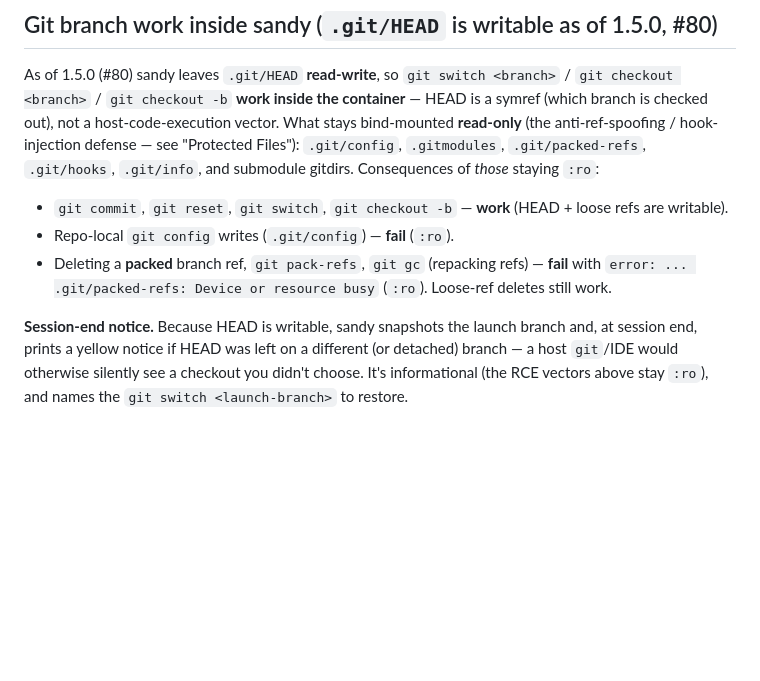
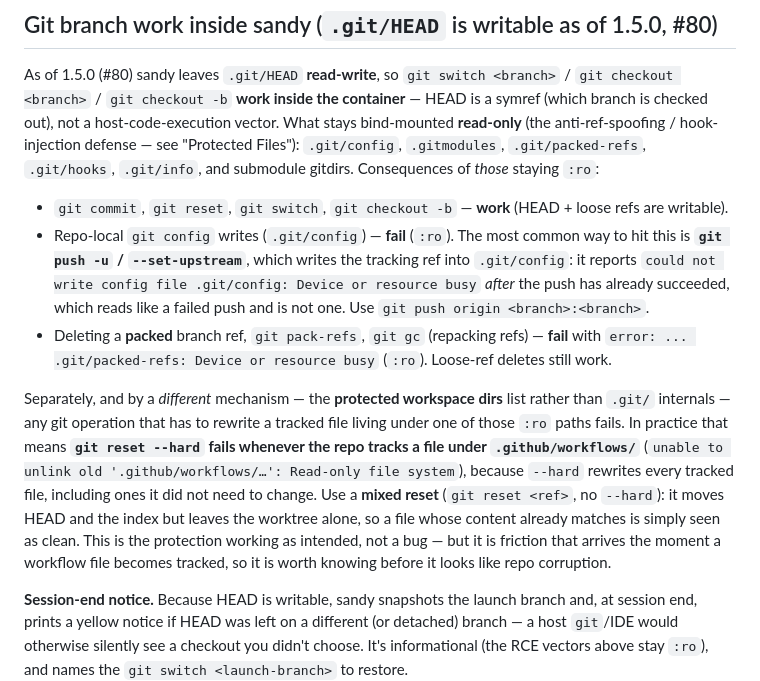
Before and after one commit to rappdw/sandy, a Markdown page: CLAUDE.md, the part around the change. Rendered like a GitHub page; blank space fills up the shorter version.

Commit message:
docs: the two :ro git failures that actually get hit in practice
CLAUDE.md documented that `.git/config` writes fail under the :ro mount, but not
the command that trips it most often, and not a second failure mode that arrives
by a different mechanism entirely. Both were hit while landing #106.

`git push -u` / `--set-upstream` writes the tracking ref into .git/config, so it
reports "could not write config file .git/config: Device or resource busy"
AFTER the push has already succeeded. That reads like a failed push and is not
one -- worth naming, because the error mentions config and not -u.

`git reset --hard` fails whenever the repo tracks a file under a protected
workspace dir -- now the common case, since .github/workflows/ is on that list
and any repo with CI tracks a file there. --hard rewrites every tracked file,
including ones it did not need to change, so it hits the :ro mount and aborts
mid-reset, which looks like repo corruption. A mixed reset (`git reset <ref>`)
moves HEAD and the index while leaving the worktree alone, and a file whose
content already matches is then simply clean.

Filed under the existing consequences list, but the second one is called out as
a DIFFERENT mechanism: the protected workspace dirs, not .git internals. The
existing bullets are all about .git/*, and grouping this with them without
comment would misattribute the cause.

Co-Authored-By: Claude Opus 5 <noreply@anthropic.com>

```diff
--- a/CLAUDE.md
+++ b/CLAUDE.md
@@ -104,8 +104,10 @@ Fixes: `SRCSUB` → extract-then-`eval`; `PYBACK` → a **quoted** heredoc (`pyt
 As of 1.5.0 (#80) sandy leaves `.git/HEAD` **read-write**, so `git switch <branch>` / `git checkout <branch>` / `git checkout -b` **work inside the container** — HEAD is a symref (which branch is checked out), not a host-code-execution vector. What stays bind-mounted **read-only** (the anti-ref-spoofing / hook-injection defense — see "Protected Files"): `.git/config`, `.gitmodules`, `.git/packed-refs`, `.git/hooks`, `.git/info`, and submodule gitdirs. Consequences of *those* staying `:ro`:
 
 - `git commit`, `git reset`, `git switch`, `git checkout -b` — **work** (HEAD + loose refs are writable).
-- Repo-local `git config` writes (`.git/config`) — **fail** (`:ro`).
+- Repo-local `git config` writes (`.git/config`) — **fail** (`:ro`). The most common way to hit this is **`git push -u` / `--set-upstream`**, which writes the tracking ref into `.git/config`: it reports `could not write config file .git/config: Device or resource busy` *after* the push has already succeeded, which reads like a failed push and is not one. Use `git push origin <branch>:<branch>`.
 - Deleting a **packed** branch ref, `git pack-refs`, `git gc` (repacking refs) — **fail** with `error: ... .git/packed-refs: Device or resource busy` (`:ro`). Loose-ref deletes still work.
+
+Separately, and by a *different* mechanism — the **protected workspace dirs** list rather than `.git/` internals — any git operation that has to rewrite a tracked file living under one of those `:ro` paths fails. In practice that means **`git reset --hard` fails whenever the repo tracks a file under `.github/workflows/`** (`unable to unlink old '.github/workflows/…': Read-only file system`), because `--hard` rewrites every tracked file, including ones it did not need to change. Use a **mixed reset** (`git reset <ref>`, no `--hard`): it moves HEAD and the index but leaves the worktree alone, so a file whose content already matches is simply seen as clean. This is the protection working as intended, not a bug — but it is friction that arrives the moment a workflow file becomes tracked, so it is worth knowing before it looks like repo corruption.
 
 **Session-end notice.** Because HEAD is writable, sandy snapshots the launch branch and, at session end, prints a yellow notice if HEAD was left on a different (or detached) branch — a host `git`/IDE would otherwise silently see a checkout you didn't choose. It's informational (the RCE vectors above stay `:ro`), and names the `git switch <launch-branch>` to restore.
 
```
